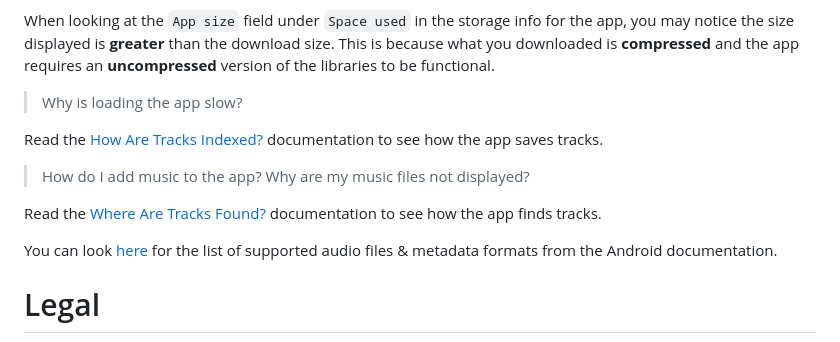
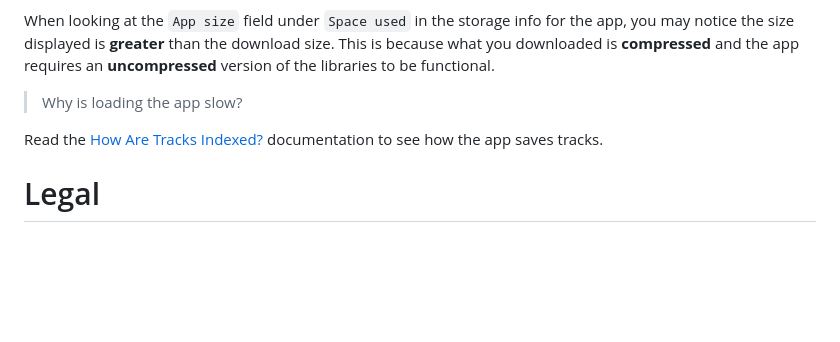
Before and after one commit to MissingCore/Music, a Markdown page: README.md, the part around the change. GitHub-like rendering; blank space fills up the shorter version.

```diff
--- a/README.md
+++ b/README.md
@@ -91,12 +91,6 @@ When looking at the `App size` field under `Space used` in the storage info for
 
 Read the [How Are Tracks Indexed?](./docs/how-are-tracks-indexed.md) documentation to see how the app saves tracks.
 
-> How do I add music to the app? Why are my music files not displayed?
-
-Read the [Where Are Tracks Found?](./docs/where-are-tracks-found.md) documentation to see how the app finds tracks.
-
-You can look [here](https://developer.android.com/media/platform/supported-formats#audio-formats) for the list of supported audio files & metadata formats from the Android documentation.
-
 # Legal
 
 This application and code is published under the GNU Affero General Public License v3.0 (https://github.com/MissingCore/Music/blob/main/LICENSE).
```
Also changed, not shown: docs/how-are-tracks-indexed.md (+24 -30 lines), docs/supported-gestures.md (added, +13 -0 lines), docs/where-are-tracks-found.md (deleted, +0 -31 lines), docs/assets/supported-gestures/allowlist-delete-filter.png (added), docs/assets/where-are-tracks-found/editing_filters_location.png (deleted).
